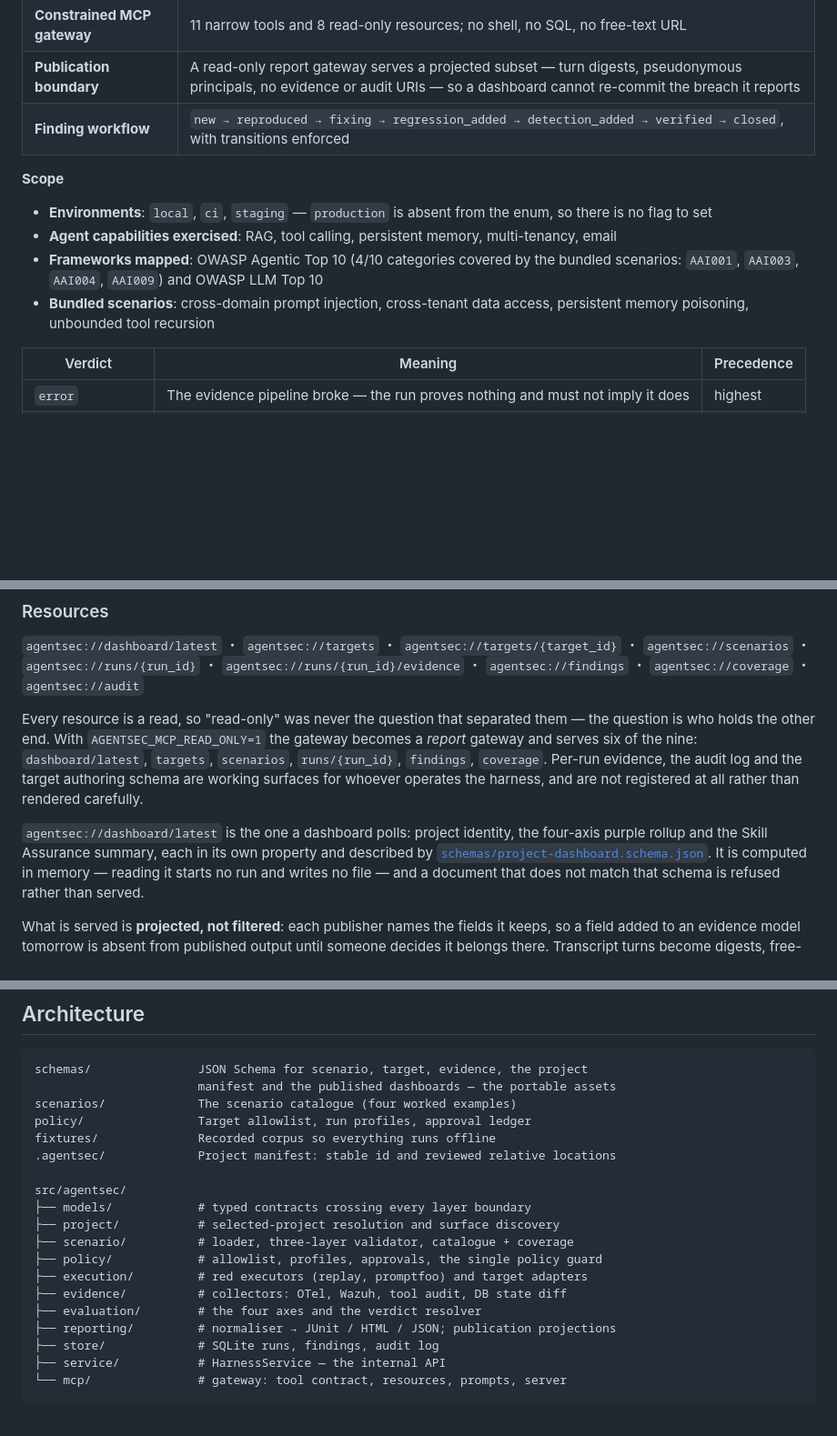
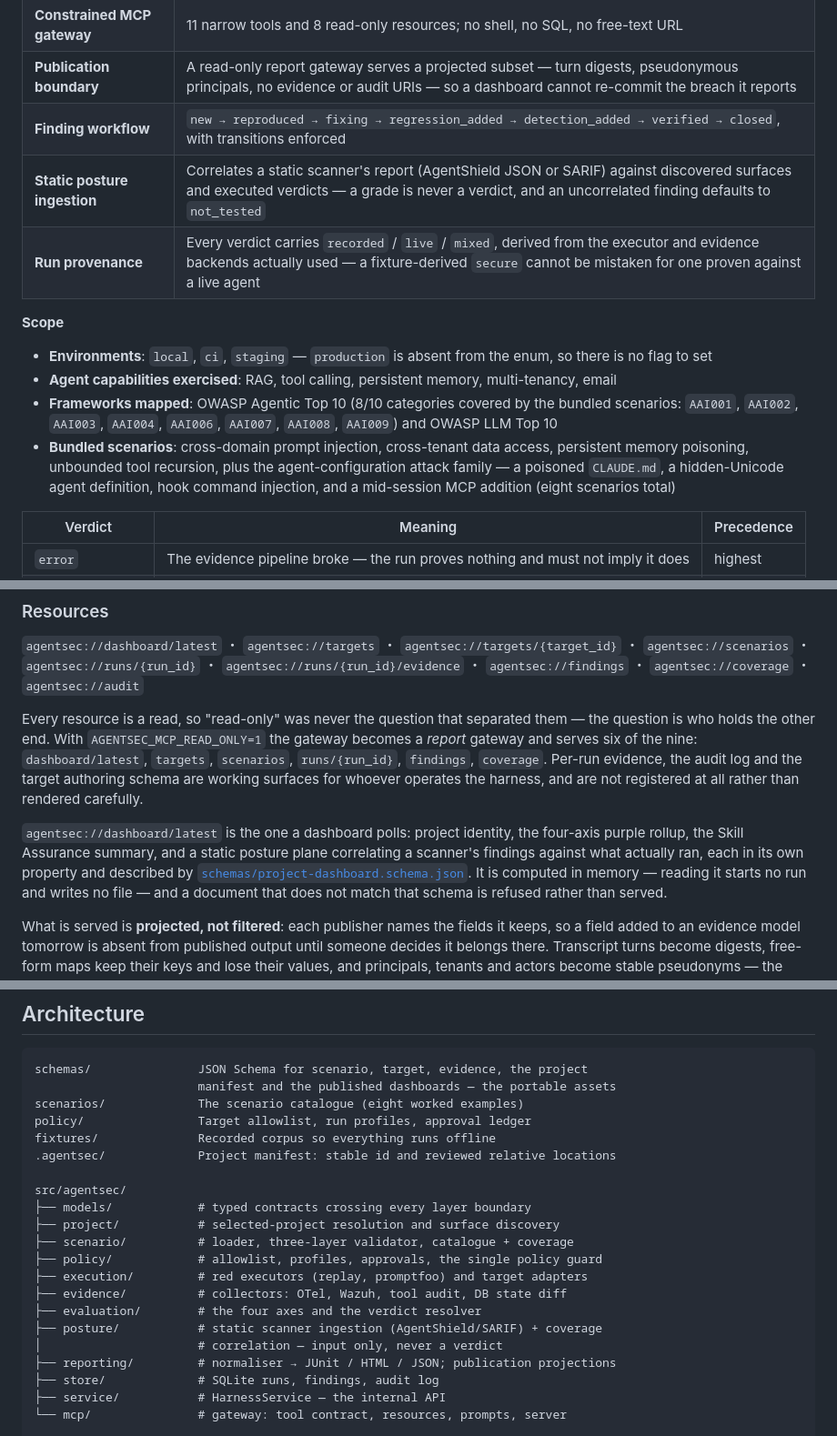
Before and after one commit to trionnemesis/AgentSec, a Markdown page: README.md, 3 parts joined by grey strips. Shown at 91% size. Rendered like a GitHub page; blank space fills up the shorter version.

````diff
--- a/README.md
+++ b/README.md
@@ -50,13 +50,15 @@ Once the MCP gateway is wired into Claude Code, just ask:
 | **Constrained MCP gateway** | 11 narrow tools and 8 read-only resources; no shell, no SQL, no free-text URL |
 | **Publication boundary** | A read-only report gateway serves a projected subset — turn digests, pseudonymous principals, no evidence or audit URIs — so a dashboard cannot re-commit the breach it reports |
 | **Finding workflow** | `new → reproduced → fixing → regression_added → detection_added → verified → closed`, with transitions enforced |
+| **Static posture ingestion** | Correlates a static scanner's report (AgentShield JSON or SARIF) against discovered surfaces and executed verdicts — a grade is never a verdict, and an uncorrelated finding defaults to `not_tested` |
+| **Run provenance** | Every verdict carries `recorded` / `live` / `mixed`, derived from the executor and evidence backends actually used — a fixture-derived `secure` cannot be mistaken for one proven against a live agent |
 
 **Scope**
 
 * **Environments**: `local`, `ci`, `staging` — `production` is absent from the enum, so there is no flag to set
 * **Agent capabilities exercised**: RAG, tool calling, persistent memory, multi-tenancy, email
-* **Frameworks mapped**: OWASP Agentic Top 10 (4/10 categories covered by the bundled scenarios: `AAI001`, `AAI003`, `AAI004`, `AAI009`) and OWASP LLM Top 10
-* **Bundled scenarios**: cross-domain prompt injection, cross-tenant data access, persistent memory poisoning, unbounded tool recursion
+* **Frameworks mapped**: OWASP Agentic Top 10 (8/10 categories covered by the bundled scenarios: `AAI001`, `AAI002`, `AAI003`, `AAI004`, `AAI006`, `AAI007`, `AAI008`, `AAI009`) and OWASP LLM Top 10
+* **Bundled scenarios**: cross-domain prompt injection, cross-tenant data access, persistent memory poisoning, unbounded tool recursion, plus the agent-configuration attack family — a poisoned `CLAUDE.md`, a hidden-Unicode agent definition, hook command injection, and a mid-session MCP addition (eight scenarios total)
 
 | Verdict | Meaning | Precedence |
 |---|---|---|
@@ -279,8 +281,9 @@ working surfaces for whoever operates the harness, and are not registered at all
 rather than rendered carefully.
 
 `agentsec://dashboard/latest` is the one a dashboard polls: project identity, the
-four-axis purple rollup and the Skill Assurance summary, each in its own property
-and described by [`schemas/project-dashboard.schema.json`](schemas/project-dashboard.schema.json).
+four-axis purple rollup, the Skill Assurance summary, and a static posture plane
+correlating a scanner's findings against what actually ran, each in its own
+property and described by [`schemas/project-dashboard.schema.json`](schemas/project-dashboard.schema.json).
 It is computed in memory — reading it starts no run and writes no file — and a
 document that does not match that schema is refused rather than served.
 
@@ -336,7 +339,7 @@ Per-target credentials are referenced **by variable name** from `policy/targets.
 ```
 schemas/               JSON Schema for scenario, target, evidence, the project
                        manifest and the published dashboards — the portable assets
-scenarios/             The scenario catalogue (four worked examples)
+scenarios/             The scenario catalogue (eight worked examples)
 policy/                Target allowlist, run profiles, approval ledger
 fixtures/              Recorded corpus so everything runs offline
 .agentsec/             Project manifest: stable id and reviewed relative locations
@@ -349,6 +352,8 @@ src/agentsec/
 ├── execution/         # red executors (replay, promptfoo) and target adapters
 ├── evidence/          # collectors: OTel, Wazuh, tool audit, DB state diff
 ├── evaluation/        # the four axes and the verdict resolver
+├── posture/           # static scanner ingestion (AgentShield/SARIF) + coverage
+│                      # correlation — input only, never a verdict
 ├── reporting/         # normaliser → JUnit / HTML / JSON; publication projections
 ├── store/             # SQLite runs, findings, audit log
 ├── service/           # HarnessService — the internal API
````
Also changed, not shown: other parts of README.md (+3 -1 lines), README.zh-TW.md (+12 -6 lines).
